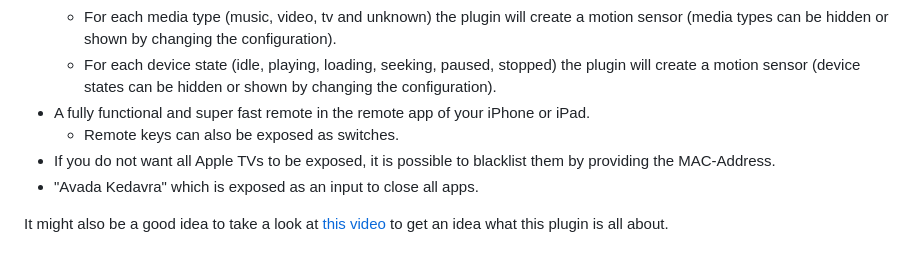
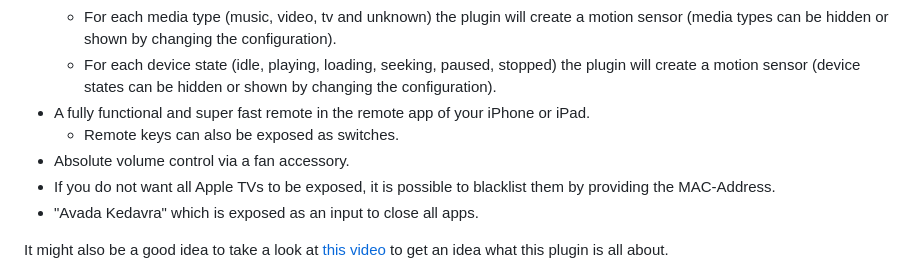
Before and after one commit to maxileith/homebridge-appletv-enhanced, a Markdown page: README.md, the part around the change. Drawn GitHub-style.

```diff
--- a/README.md
+++ b/README.md
@@ -45,6 +45,7 @@ This plugin automatically discovers Apple TV devices on the local network and ex
     -   For each device state (idle, playing, loading, seeking, paused, stopped) the plugin will create a motion sensor (device states can be hidden or shown by changing the configuration).
 -   A fully functional and super fast remote in the remote app of your iPhone or iPad.
     -   Remote keys can also be exposed as switches.
+-   Absolute volume control via a fan accessory.
 -   If you do not want all Apple TVs to be exposed, it is possible to blacklist them by providing the MAC-Address.
 -   "Avada Kedavra" which is exposed as an input to close all apps.
 
```
